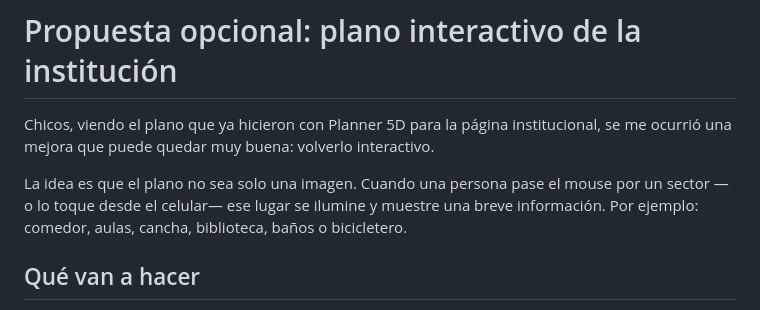
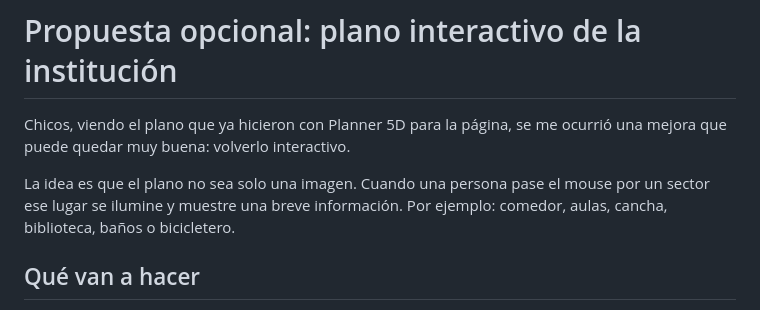
Before and after one commit to AlvaroEspinozaProa/ProaWeb, a Markdown page: PLAN_INTERACTIVO_DEL_PLANO.md, the part around the change. Drawn GitHub-style.

```diff
--- a/PLAN_INTERACTIVO_DEL_PLANO.md
+++ b/PLAN_INTERACTIVO_DEL_PLANO.md
@@ -1,8 +1,8 @@
 # Propuesta opcional: plano interactivo de la institución
 
-Chicos, viendo el plano que ya hicieron con Planner 5D para la página institucional, se me ocurrió una mejora que puede quedar muy buena: volverlo interactivo.
+Chicos, viendo el plano que ya hicieron con Planner 5D para la página, se me ocurrió una mejora que puede quedar muy buena: volverlo interactivo.
 
-La idea es que el plano no sea solo una imagen. Cuando una persona pase el mouse por un sector —o lo toque desde el celular— ese lugar se ilumine y muestre una breve información. Por ejemplo: comedor, aulas, cancha, biblioteca, baños o bicicletero.
+La idea es que el plano no sea solo una imagen. Cuando una persona pase el mouse por un sector ese lugar se ilumine y muestre una breve información. Por ejemplo: comedor, aulas, cancha, biblioteca, baños o bicicletero.
 
 
 ## Qué van a hacer
```
